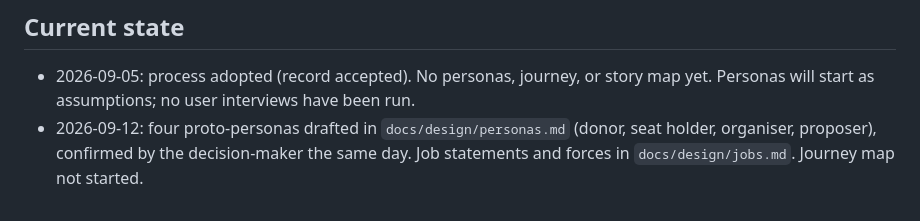
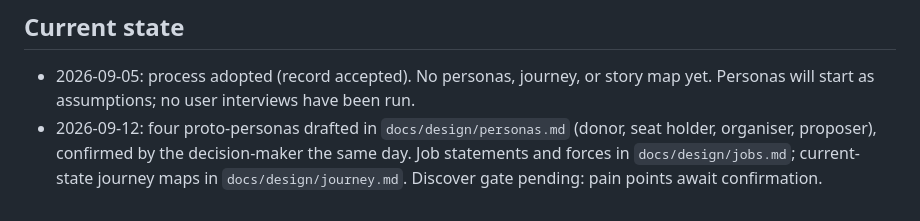
Before and after one commit to sembrestels/ranked-shares, a Markdown page: docs/design/PROCESS.md, the part around the change. GitHub-like rendering.

```diff
--- a/docs/design/PROCESS.md
+++ b/docs/design/PROCESS.md
@@ -85,4 +85,5 @@ tests) is unchanged. The design process feeds it:
   yet. Personas will start as assumptions; no user interviews have been run.
 - 2026-09-12: four proto-personas drafted in `docs/design/personas.md` (donor,
   seat holder, organiser, proposer), confirmed by the decision-maker the same day.
-  Job statements and forces in `docs/design/jobs.md`. Journey map not started.
+  Job statements and forces in `docs/design/jobs.md`; current-state journey maps in
+  `docs/design/journey.md`. Discover gate pending: pain points await confirmation.
```
Also changed, not shown: docs/design/journey.md (added, +319 -0 lines).
